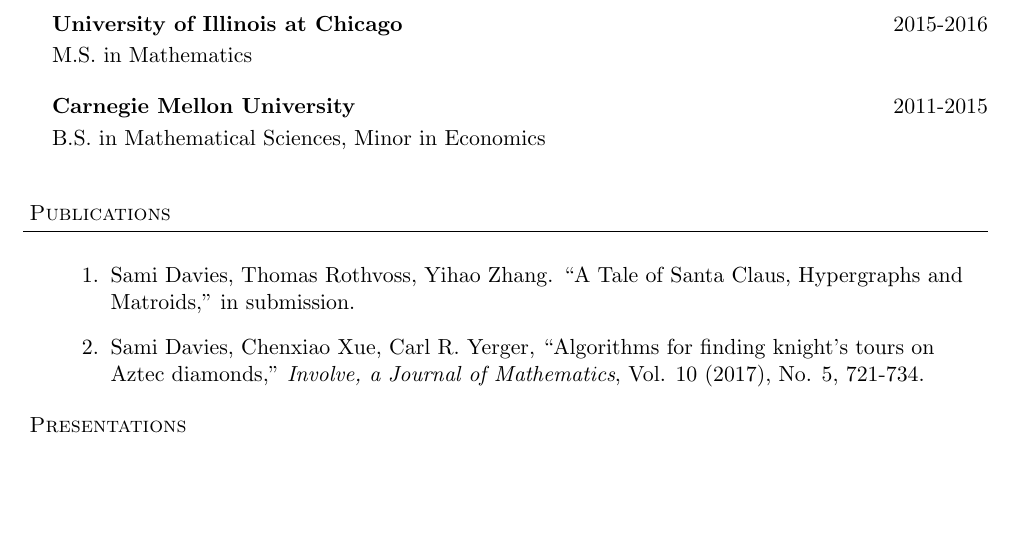
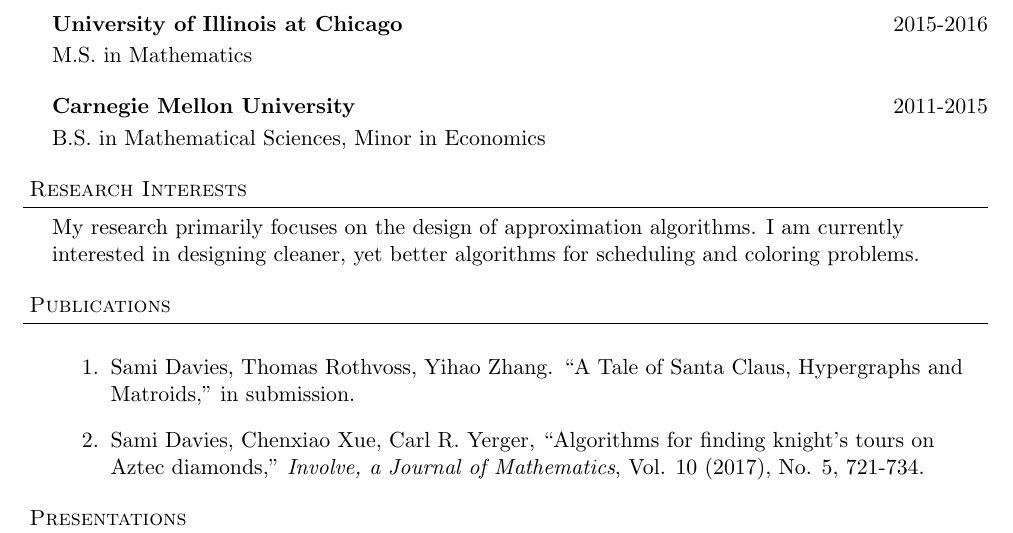
Before and after one commit to trinity24/trinity24.github.io, a LaTeX CV (assets/CV.tex): part of page 1 of 2, cut so that both start at the same text, the shorter picture padded with empty space. Compiled offline with pdfLaTeX.

Commit message:
add research interest to CV

```diff
--- a/assets/CV.tex
+++ b/assets/CV.tex
@@ -103,6 +103,9 @@
 
 \bigskip
 
+\header{Research Interests}
+
+My research primarily focuses on the design of approximation algorithms. I am currently interested in designing cleaner, yet better algorithms for scheduling and coloring problems.
 
 \bigskip
 
```
Also changed, not shown: assets/CV.pdf.
